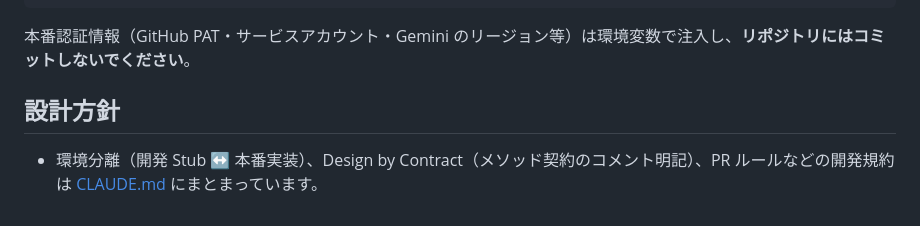
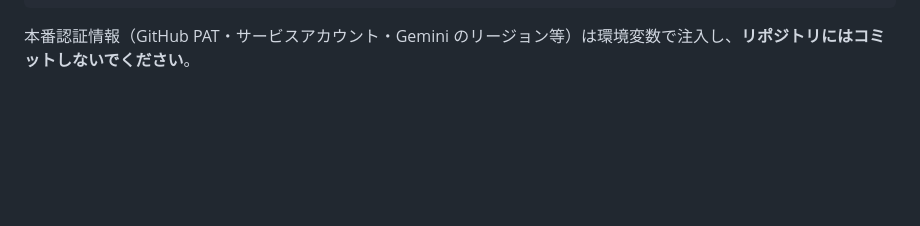
Before and after one commit to takaT-toho/202607-findy-hackathon-public, a Markdown page: README.md, the part around the change. Drawn GitHub-style; blank space fills up the shorter version.

````diff
--- a/README.md
+++ b/README.md
@@ -110,7 +110,3 @@ gcloud run deploy target-app --source TargetApp --region "$REGION" --project "$P
 ```
 
 本番認証情報（GitHub PAT・サービスアカウント・Gemini のリージョン等）は環境変数で注入し、**リポジトリにはコミットしないでください**。
-
-## 設計方針
-
-- 環境分離（開発 Stub ↔ 本番実装）、Design by Contract（メソッド契約のコメント明記）、PR ルールなどの開発規約は [CLAUDE.md](CLAUDE.md) にまとまっています。
````
